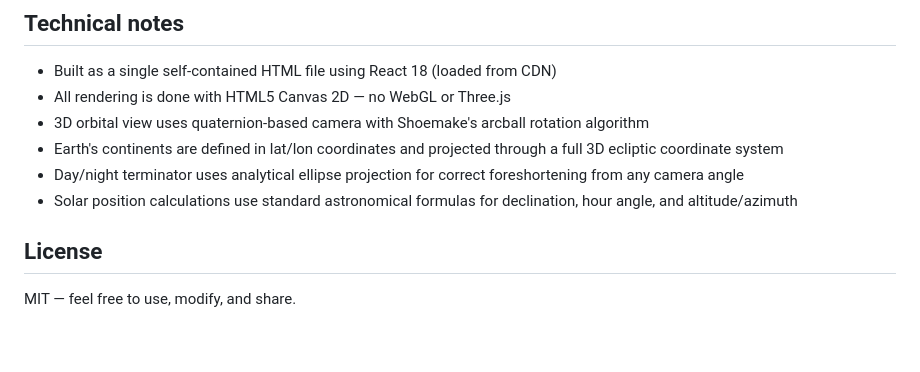
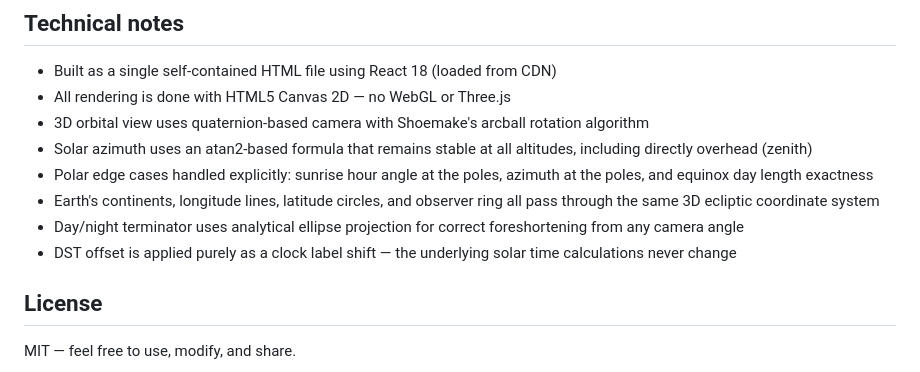
Before and after one commit to pakdenny/OrbitDaylightViz, a Markdown page: README.md, the part around one of its changes. Drawn GitHub-style; blank space fills up the shorter version.

```diff
--- a/README.md
+++ b/README.md
@@ -40,9 +62,11 @@ Or visit the live version: `https://pakdenny.github.io/OrbitDaylightViz/`
 - Built as a single self-contained HTML file using React 18 (loaded from CDN)
 - All rendering is done with HTML5 Canvas 2D — no WebGL or Three.js
 - 3D orbital view uses quaternion-based camera with Shoemake's arcball rotation algorithm
-- Earth's continents are defined in lat/lon coordinates and projected through a full 3D ecliptic coordinate system
+- Solar azimuth uses an atan2-based formula that remains stable at all altitudes, including directly overhead (zenith)
+- Polar edge cases handled explicitly: sunrise hour angle at the poles, azimuth at the poles, and equinox day length exactness
+- Earth's continents, longitude lines, latitude circles, and observer ring all pass through the same 3D ecliptic coordinate system
 - Day/night terminator uses analytical ellipse projection for correct foreshortening from any camera angle
-- Solar position calculations use standard astronomical formulas for declination, hour angle, and altitude/azimuth
+- DST offset is applied purely as a clock label shift — the underlying solar time calculations never change
 
 ## License
 
```
Also changed, not shown: other parts of README.md (+39 -17 lines).
